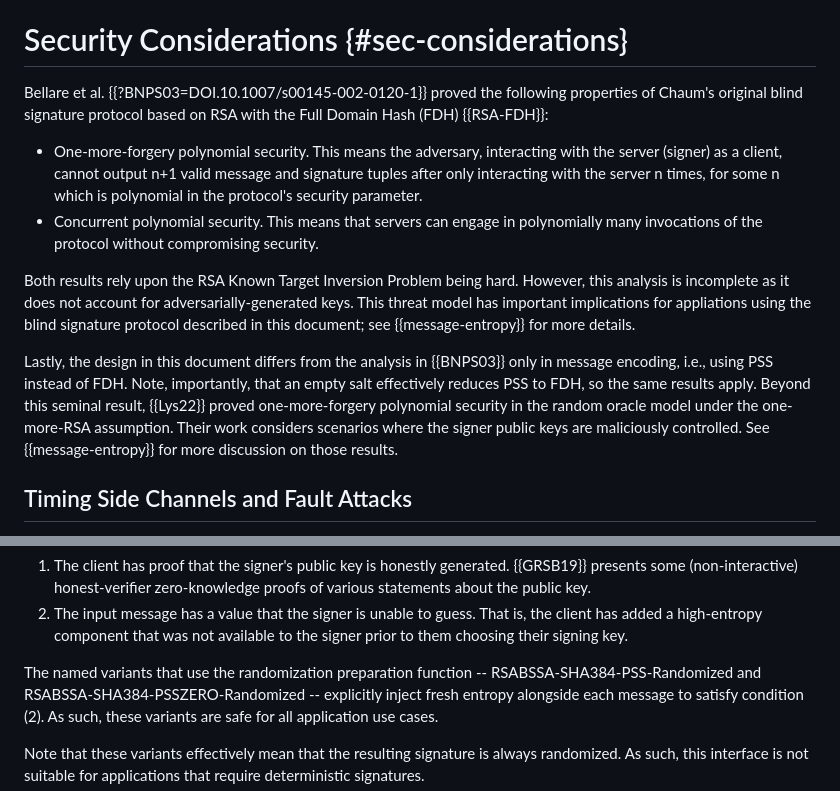
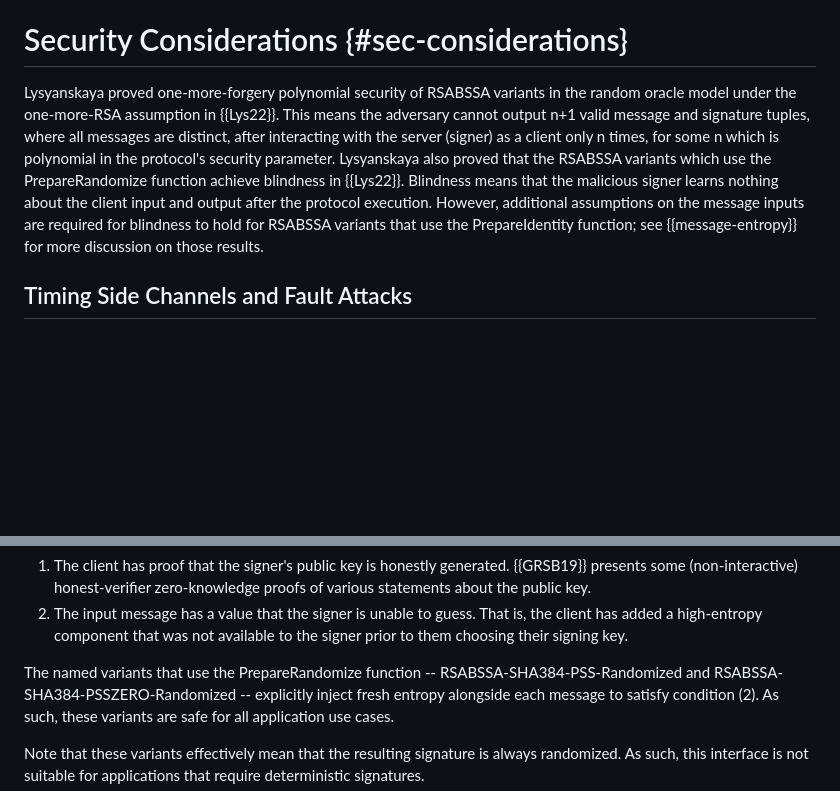
Before and after one commit to cfrg/draft-irtf-cfrg-blind-signatures, a Markdown page: draft-irtf-cfrg-rsa-blind-signatures.md, 2 parts joined by grey strips. Rendered like a GitHub page; blank space fills up the shorter version.

Commit message:
Simplify security considerations (#199)
* Simplify security considerations

* Update draft-irtf-cfrg-rsa-blind-signatures.md

* Update draft-irtf-cfrg-rsa-blind-signatures.md

```diff
--- a/draft-irtf-cfrg-rsa-blind-signatures.md
+++ b/draft-irtf-cfrg-rsa-blind-signatures.md
@@ -515,27 +515,16 @@ OID {{!RFC5756}}. It MUST NOT use the rsaEncryption OID {{?RFC5280}}.
 
 # Security Considerations {#sec-considerations}
 
-Bellare et al. {{?BNPS03=DOI.10.1007/s00145-002-0120-1}} proved the following properties of
-Chaum's original blind signature protocol based on RSA with the Full Domain Hash (FDH) {{RSA-FDH}}:
-
-- One-more-forgery polynomial security. This means the adversary, interacting with the server
-  (signer) as a client, cannot output n+1 valid message and signature tuples after only
-  interacting with the server n times, for some n which is polynomial in the protocol's security
-  parameter.
-- Concurrent polynomial security. This means that servers can engage in polynomially many
-  invocations of the protocol without compromising security.
-
-Both results rely upon the RSA Known Target Inversion Problem being hard. However, this analysis
-is incomplete as it does not account for adversarially-generated keys. This threat model has
-important implications for appliations using the blind signature protocol described in this
-document; see {{message-entropy}} for more details.
-
-Lastly, the design in this document differs from the analysis in {{BNPS03}} only in message
-encoding, i.e., using PSS instead of FDH. Note, importantly, that an empty salt effectively
-reduces PSS to FDH, so the same results apply. Beyond this seminal result, {{Lys22}} proved
-one-more-forgery polynomial security in the random oracle model under the one-more-RSA assumption.
-Their work considers scenarios where the signer public keys are maliciously controlled.
-See {{message-entropy}} for more discussion on those results.
+Lysyanskaya proved one-more-forgery polynomial security of RSABSSA variants in the random
+oracle model under the one-more-RSA assumption in {{Lys22}}. This means the adversary
+cannot output n+1 valid message and signature tuples, where all messages are distinct, after
+interacting with the server (signer) as a client only n times, for some n which is polynomial
+in the protocol's security parameter.
+Lysyanskaya also proved that the RSABSSA variants which use the PrepareRandomize function
+achieve blindness in {{Lys22}}. Blindness means that the malicious signer learns nothing
+about the client input and output after the protocol execution. However, additional assumptions on the message
+inputs are required for blindness to hold for RSABSSA variants that use the PrepareIdentity
+function; see {{message-entropy}} for more discussion on those results.
 
 ## Timing Side Channels and Fault Attacks
 
@@ -595,7 +584,7 @@ unless it is able to ensure that either:
   added a high-entropy component that was not available to the signer prior to them choosing
   their signing key.
 
-The named variants that use the randomization preparation function -- RSABSSA-SHA384-PSS-Randomized and
+The named variants that use the PrepareRandomize function -- RSABSSA-SHA384-PSS-Randomized and
 RSABSSA-SHA384-PSSZERO-Randomized -- explicitly inject fresh entropy alongside each message
 to satisfy condition (2). As such, these variants are safe for all application use cases.
 
```
